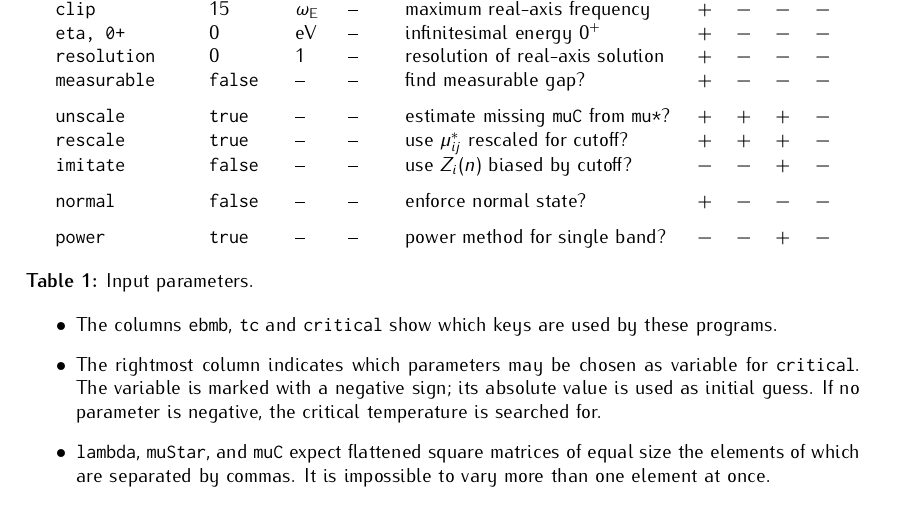
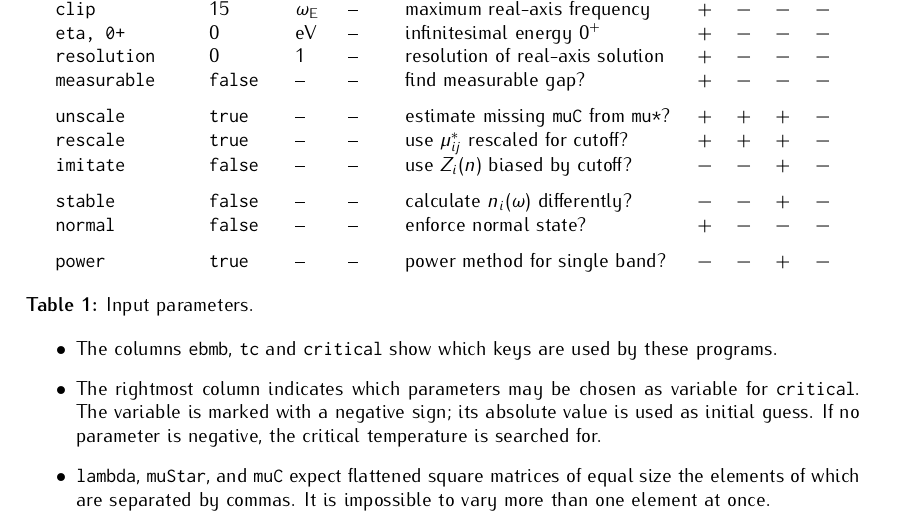
Before and after one commit to janberges/ebmb, a LaTeX document (manual/ebmb.tex): part of page 4 of 5, cut so that both start at the same text. Compiled offline with pdfLaTeX.

```diff
--- a/manual/ebmb.tex
+++ b/manual/ebmb.tex
@@ -401,6 +401,7 @@
          \tt unscale       & \tt true    & --               & --                  & estimate missing {\tt muC} from {\tt mu*}? & $+$ & $+$ & $+$ & $-$ \\
          \tt rescale       & \tt true    & --               & --                  & use $\mu^*_{i j}$ rescaled for cutoff?     & $+$ & $+$ & $+$ & $-$ \\
          \tt imitate       & \tt false   & --               & --                  & use $Z_i(n)$ biased by cutoff?             & $-$ & $-$ & $+$ & $-$ \\[\gap]
+         \tt stable        & \tt false   & --               & --                  & calculate $n_i(\omega)$ differently?       & $-$ & $-$ & $+$ & $-$ \\
          \tt normal        & \tt false   & --               & --                  & enforce normal state?                      & $+$ & $-$ & $-$ & $-$ \\[\gap]
          \tt power         & \tt true    & --               & --                  & power method for single band?              & $-$ & $-$ & $+$ & $-$
       \end{tabular}
```
Also changed, not shown: Makefile, 6 other files.
